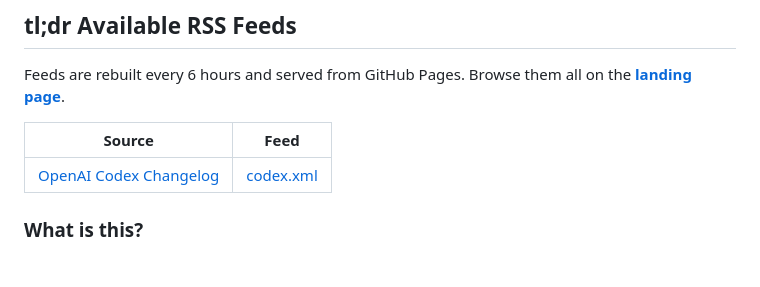
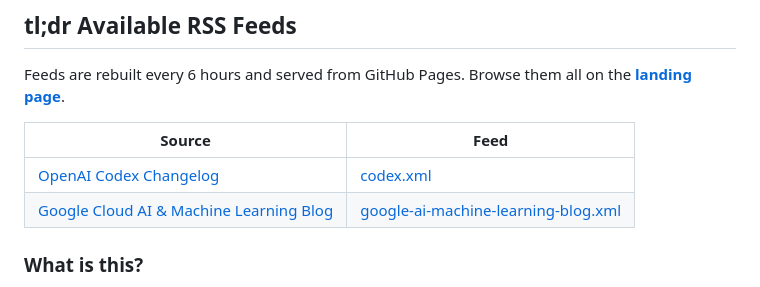
Before and after one commit to mjenkinsx9/rss-feeds, a Markdown page: README.md, the part around the change. Drawn GitHub-style.

Commit message:
docs: update feed list in README [skip ci]

```diff
--- a/README.md
+++ b/README.md
@@ -20,6 +20,7 @@ Feeds are rebuilt every 6 hours and served from GitHub Pages. Browse them all on
 | Source | Feed |
 | --- | --- |
 | [OpenAI Codex Changelog](https://developers.openai.com/codex/changelog) | [codex.xml](https://mjenkinsx9.github.io/rss-feeds/codex.xml) |
+| [Google Cloud AI & Machine Learning Blog](https://cloud.google.com/blog/products/ai-machine-learning) | [google-ai-machine-learning-blog.xml](https://mjenkinsx9.github.io/rss-feeds/google-ai-machine-learning-blog.xml) |
 <!-- FEEDS:END -->
 
 ### What is this? <!-- omit in toc -->
```
